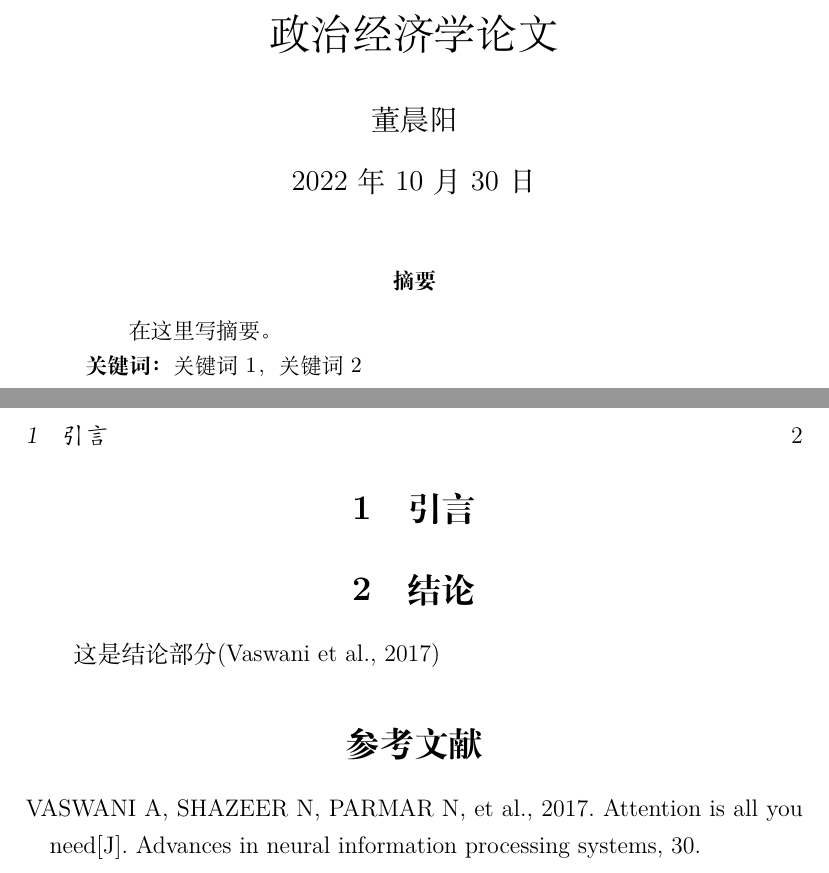
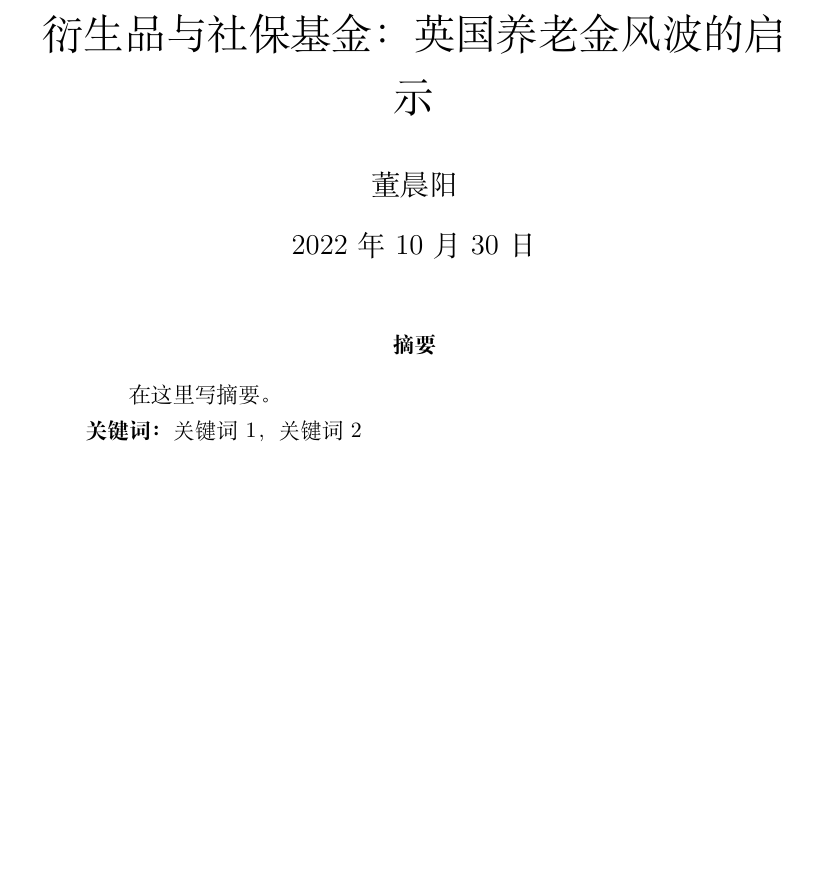
Before and after one commit to ErnestDong/papers, a LaTeX document (main.tex): two parts of pages 1 and 2 of 2 before the commit and part of the page after it, the two joined at a grey line, cut at the place of the change, the shorter picture padded with empty space. Compiled offline with XeLaTeX.

Commit message:
update and stash

```diff
--- a/main.tex
+++ b/main.tex
@@ -8,7 +8,7 @@
 \usepackage[hidelinks]{hyperref}
 \providecommand{\keywords}[1]{\\\textbf{\textit{关键词：}} #1}
 \addbibresource{reference.bib}
-\title{政治经济学论文}
+\title{衍生品与社保基金：英国养老金风波的启示}
 \author{董晨阳}
 \date{\today}
 \begin{document}
@@ -18,12 +18,5 @@
 \keywords{关键词1，关键词2}
 \end{abstract}
 \clearpage
-% \tableofcontents\clearpage
-
-\section{引言}
-% 主要阐述论文的研究背景与选题意义
-
-\section{结论}
-这是结论部分\autocite{vaswani2017attention}
 \printbibliography[heading=bibliography,title=参考文献]
 \end{document}
```
